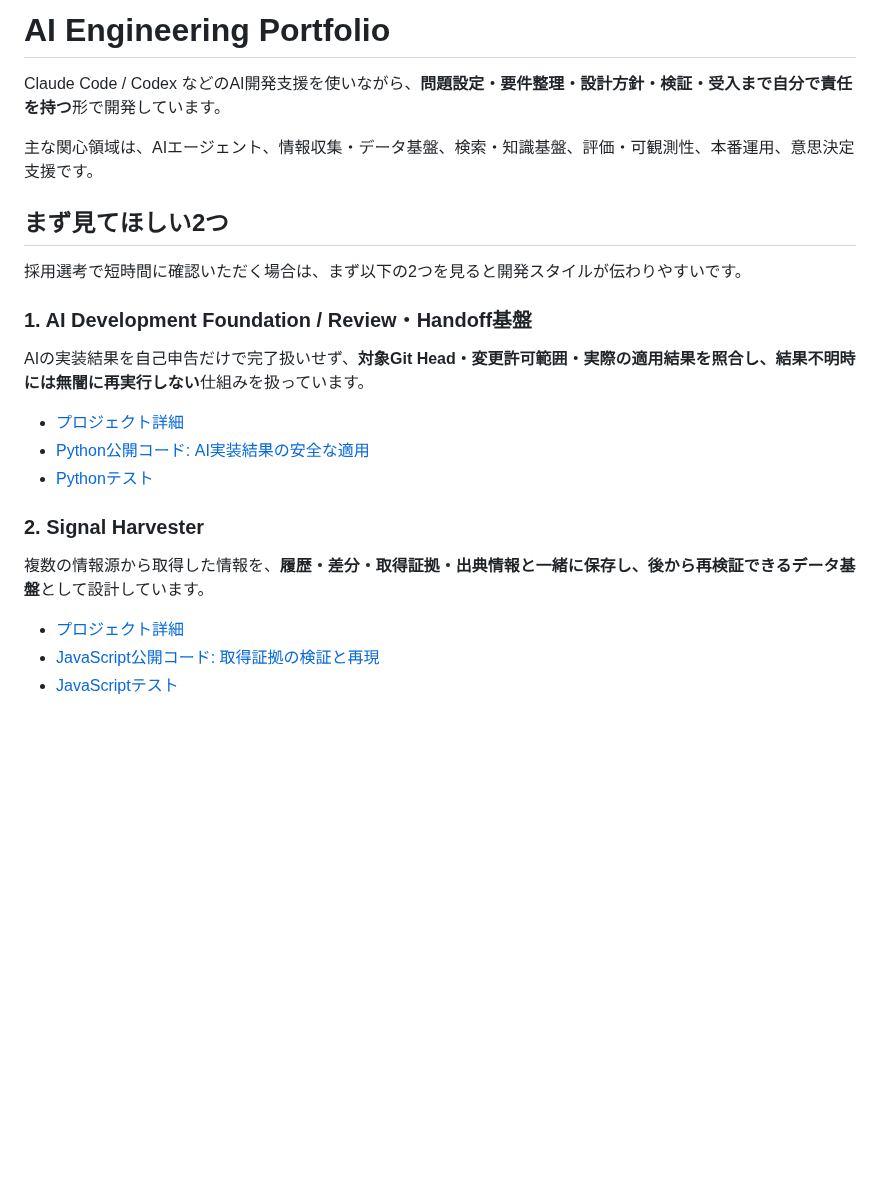
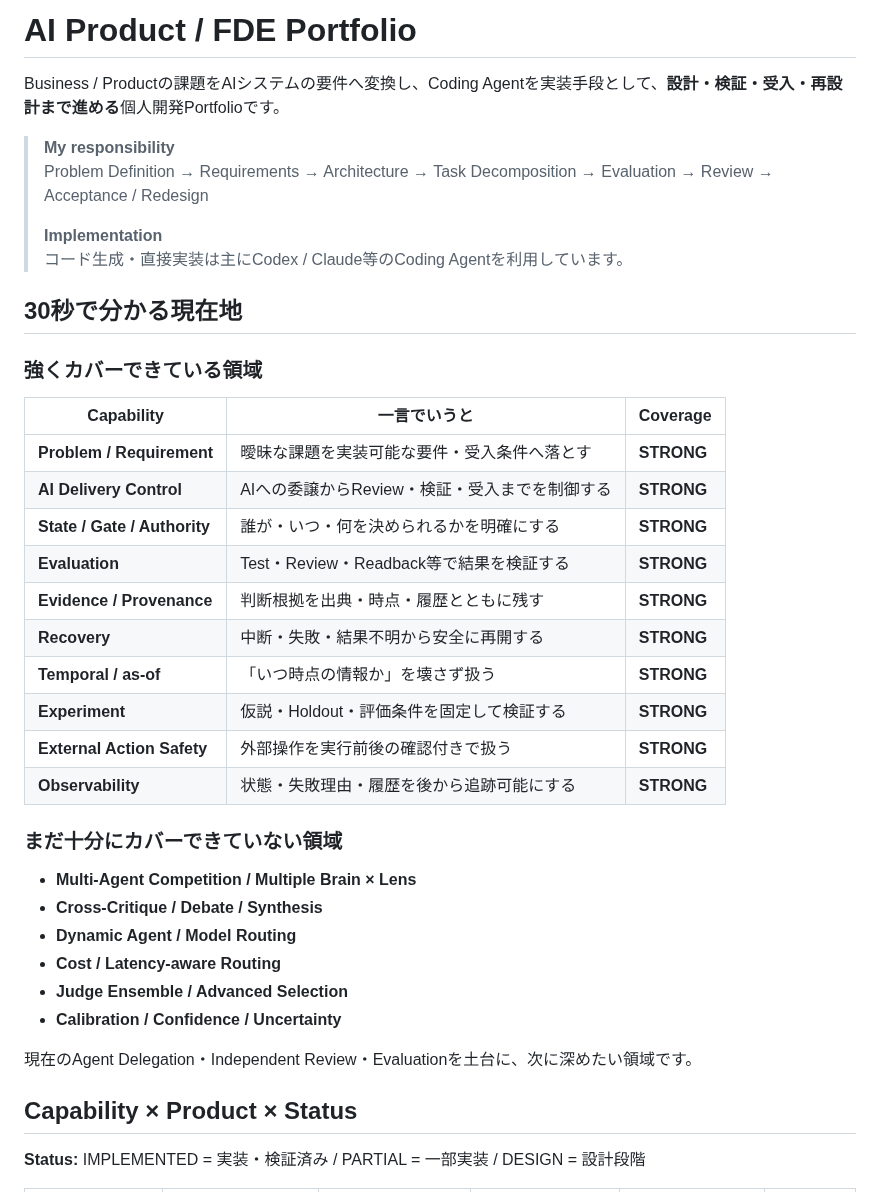
Before and after one commit to hiromi1992/ai-engineering-portfolio, a Markdown page: README.md, the part around one of its changes. GitHub-like rendering; blank space fills up the shorter version.

Commit message:
portfolio: redesign README around capability coverage

```diff
--- a/README.md
+++ b/README.md
@@ -1,26 +1,42 @@
-# AI Engineering Portfolio
+# AI Product / FDE Portfolio
 
-Claude Code / Codex などのAI開発支援を使いながら、**問題設定・要件整理・設計方針・検証・受入まで自分で責任を持つ**形で開発しています。
+Business / Productの課題をAIシステムの要件へ変換し、Coding Agentを実装手段として、**設計・検証・受入・再設計まで進める**個人開発Portfolioです。
 
-主な関心領域は、AIエージェント、情報収集・データ基盤、検索・知識基盤、評価・可観測性、本番運用、意思決定支援です。
+> **My responsibility**
+> Problem Definition → Requirements → Architecture → Task Decomposition → Evaluation → Review → Acceptance / Redesign
+>
+> **Implementation**
+> コード生成・直接実装は主にCodex / Claude等のCoding Agentを利用しています。
 
-## まず見てほしい2つ
+## 30秒で分かる現在地
 
-採用選考で短時間に確認いただく場合は、まず以下の2つを見ると開発スタイルが伝わりやすいです。
+### 強くカバーできている領域
 
-### 1. AI Development Foundation / Review・Handoff基盤
+| Capability | 一言でいうと | Coverage |
+|---|---|---|
+| **Problem / Requirement** | 曖昧な課題を実装可能な要件・受入条件へ落とす | **STRONG** |
+| **AI Delivery Control** | AIへの委譲からReview・検証・受入までを制御する | **STRONG** |
+| **State / Gate / Authority** | 誰が・いつ・何を決められるかを明確にする | **STRONG** |
+| **Evaluation** | Test・Review・Readback等で結果を検証する | **STRONG** |
+| **Evidence / Provenance** | 判断根拠を出典・時点・履歴とともに残す | **STRONG** |
+| **Recovery** | 中断・失敗・結果不明から安全に再開する | **STRONG** |
+| **Temporal / as-of** | 「いつ時点の情報か」を壊さず扱う | **STRONG** |
+| **Experiment** | 仮説・Holdout・評価条件を固定して検証する | **STRONG** |
+| **External Action Safety** | 外部操作を実行前後の確認付きで扱う | **STRONG** |
+| **Observability** | 状態・失敗理由・履歴を後から追跡可能にする | **STRONG** |
 
-AIの実装結果を自己申告だけで完了扱いせず、**対象Git Head・変更許可範囲・実際の適用結果を照合し、結果不明時には無闇に再実行しない**仕組みを扱っています。
+### まだ十分にカバーできていない領域
 
-- [プロジェクト詳細](projects/01_ai_development_foundation.md)
-- [Python公開コード: AI実装結果の安全な適用](samples/result_apply_guard.py)
-- [Pythonテスト](samples/test_result_apply_guard.py)
+- **Multi-Agent Competition / Multiple Brain × Lens**
+- **Cross-Critique / Debate / Synthesis**
+- **Dynamic Agent / Model Routing**
+- **Cost / Latency-aware Routing**
+- **Judge Ensemble / Advanced Selection**
+- **Calibration / Confidence / Uncertainty**
 
-### 2. Signal Harvester
+現在のAgent Delegation・Independent Review・Evaluationを土台に、次に深めたい領域です。
 
-複数の情報源から取得した情報を、**履歴・差分・取得証拠・出典情報と一緒に保存し、後から再検証できるデータ基盤**として設計しています。
+## Capability × Product × Status
 
-- [プロジェクト詳細](projects/02_signal_harvester.md)
-- [JavaScript公開コード: 取得証拠の検証と再現](samples/evidence_verification.js)
-- [JavaScriptテスト](samples/evidence_verification.test.js)
+**Status:** IMPLEMENTED = 実装・検証済み / PARTIAL = 一部実装 / DESIGN = 設計段階
 
```
Also changed, not shown: other parts of README.md (+85 -82 lines).
